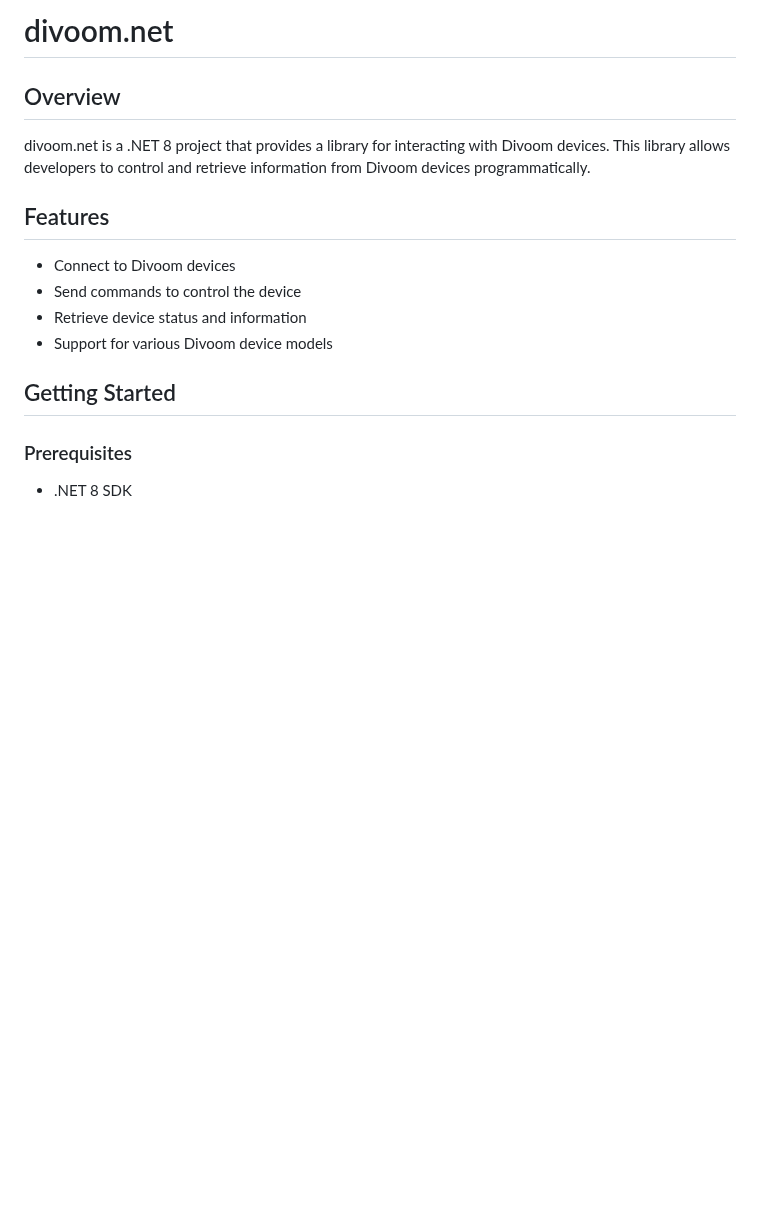
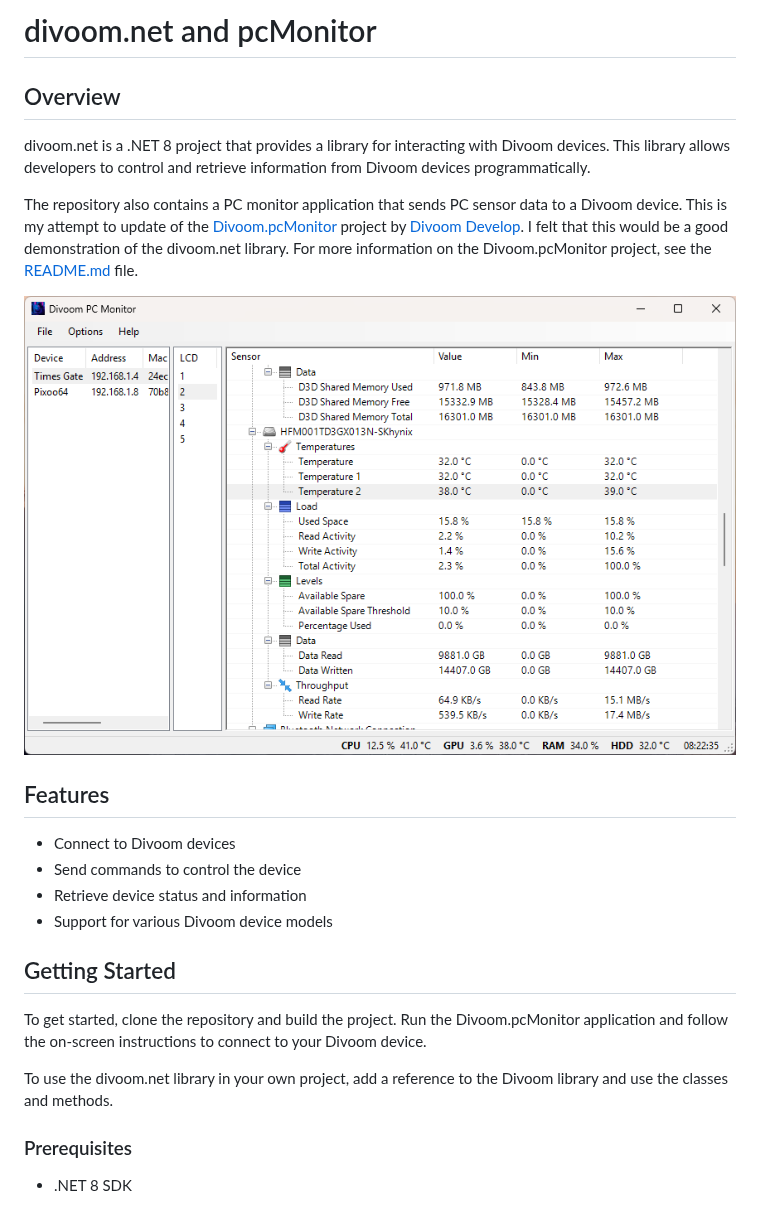
Before and after one commit to billydavis/divoom.net, a Markdown page: README.md, the part around the change. GitHub-like rendering; pictures changed too: pcMonitorScreen.png (added); blank space fills up the shorter version.

Commit message:
add pcMonitor screenshot to Readme file.

```diff
--- a/README.md
+++ b/README.md
@@ -1,8 +1,15 @@
-# divoom.net
+# divoom.net and pcMonitor
 
 ## Overview
 divoom.net is a .NET 8 project that provides a library for interacting with Divoom devices. This
 library allows developers to control and retrieve information from Divoom devices programmatically.
+
+The repository also contains a PC monitor application that sends PC sensor data to a Divoom device.
+This is my attempt to update of the [Divoom.pcMonitor](https://github.com/DivoomDevelop/DivoomPCMonitorTool) project
+by [Divoom Develop](https://github.com/DivoomDevelop). I felt that this would be a good demonstration of the divoom.net
+library. For more information on the Divoom.pcMonitor project, see the [README.md](Divoom.pcMonitor/README.md) file.
+
+![alt text](pcMonitorScreen.png "Divoom PC Monitor")
 
 ## Features
 - Connect to Divoom devices
@@ -11,6 +18,11 @@ library allows developers to control and retrieve information from Divoom device
 - Support for various Divoom device models
 
 ## Getting Started
+
+To get started, clone the repository and build the project. Run the Divoom.pcMonitor application and follow the on-screen
+instructions to connect to your Divoom device.
+
+To use the divoom.net library in your own project, add a reference to the Divoom library and use the classes and methods.
 
 ### Prerequisites
 - .NET 8 SDK
```
